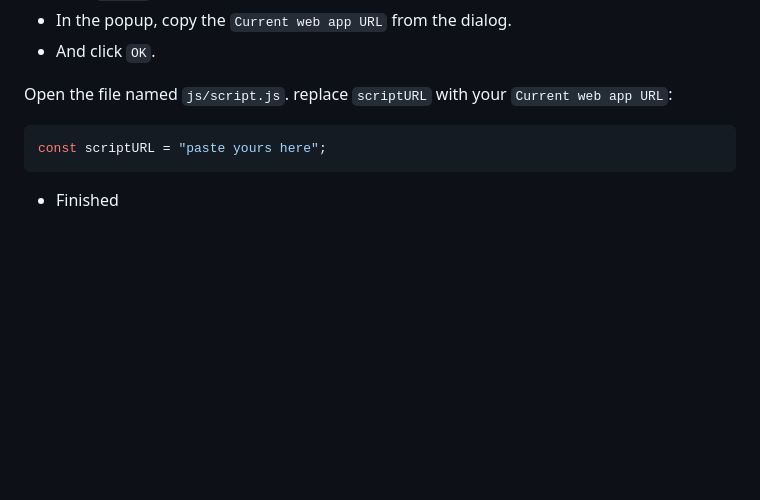
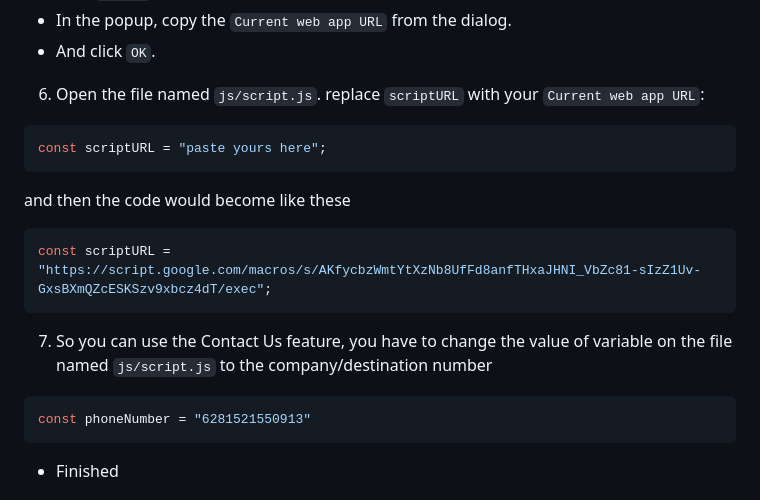
Before and after one commit to alanzagi/highproperty-companyprofile, a Markdown page: README.md, the part around the change. GitHub-like rendering; blank space fills up the shorter version.

````diff
--- a/README.md
+++ b/README.md
@@ -113,10 +113,20 @@ function doPost (e) {
 - In the popup, copy the `Current web app URL` from the dialog.
 - And click `OK`.
 
-Open the file named `js/script.js`. replace `scriptURL` with your `Current web app URL`:
+6. Open the file named `js/script.js`. replace `scriptURL` with your `Current web app URL`:
 ```js
 const scriptURL = "paste yours here";
 ```
+and then the code would become like these
+```js
+const scriptURL = "https://script.google.com/macros/s/AKfycbzWmtYtXzNb8UfFd8anfTHxaJHNI_VbZc81-sIzZ1Uv-GxsBXmQZcESKSzv9xbcz4dT/exec";
+```
+
+7. So you can use the Contact Us feature, you have to change the value of variable on the file named `js/script.js` to the company/destination number
+```js
+const phoneNumber = "6281521550913"
+```
+
 - Finished
 
 ## Contributing 🤝
````
